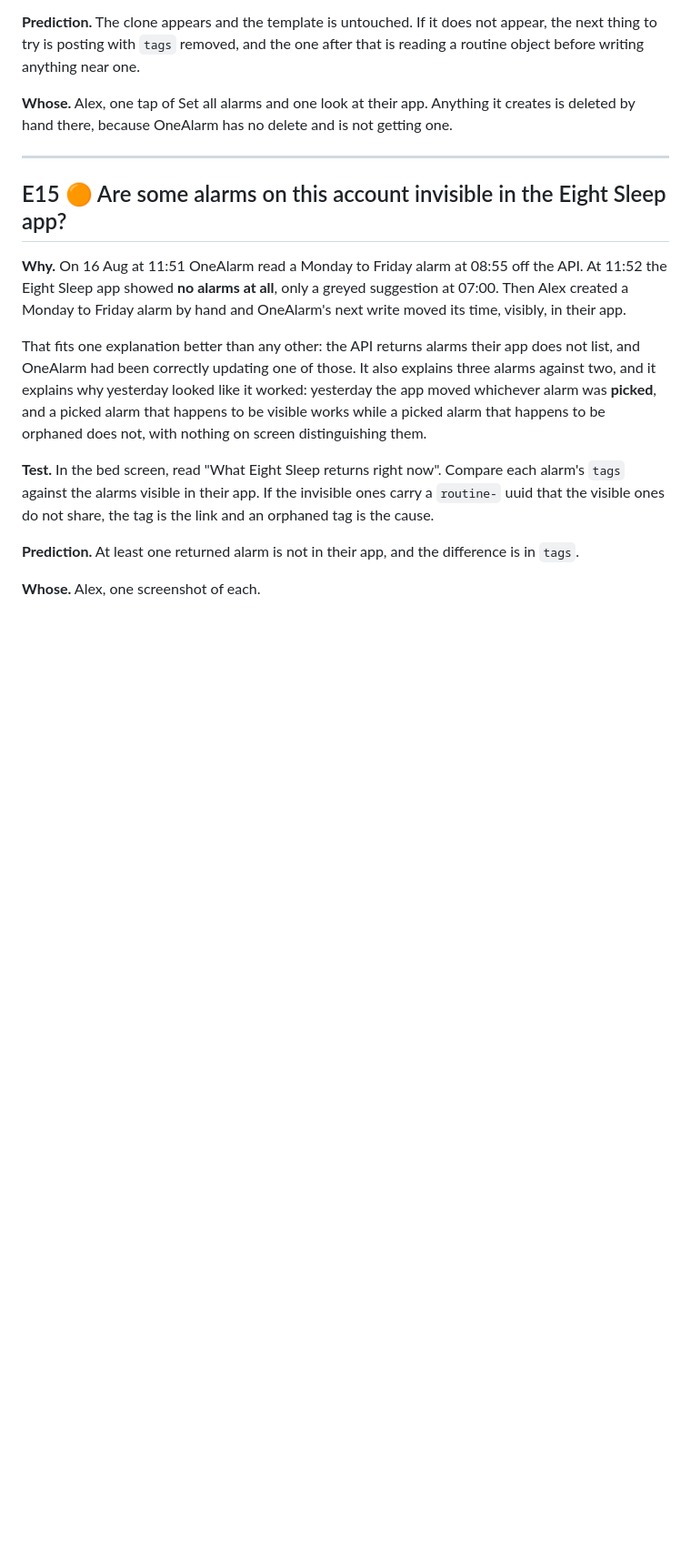
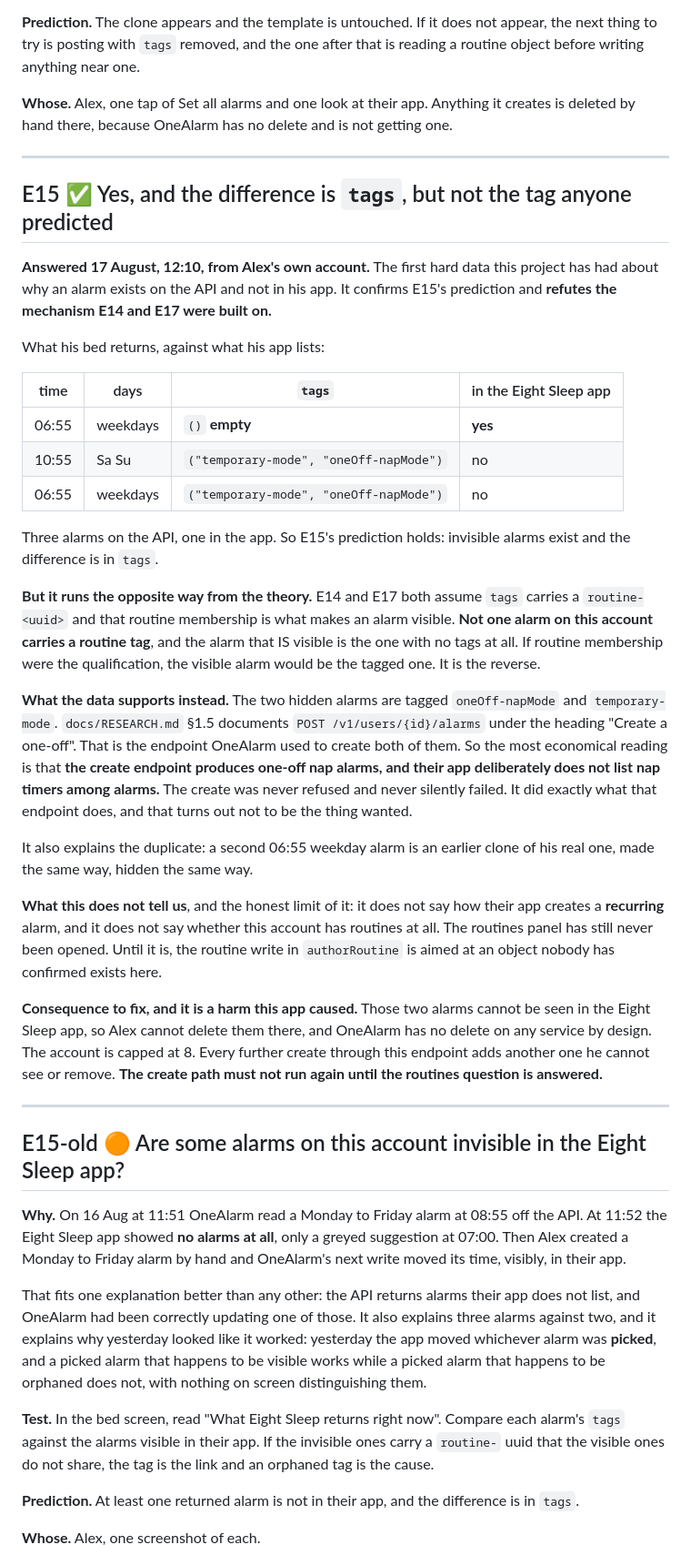
Before and after one commit to MiShevelAda/OneAlarm, a Markdown page: docs/EXPERIMENTS.md, the part around the change. Shown at 91% size. Rendered like a GitHub page; blank space fills up the shorter version.

Commit message:
E15 answered from Alex's account, and it refutes the routine tag theory
Three alarms on the API, one in the app. The two hidden ones carry
tags (temporary-mode, oneOff-napMode); the visible one has no tags. No
alarm carries a routine-<uuid>, so routine membership is not what makes
an alarm visible, and the visible one is the untagged one.

RESEARCH.md 1.5 documents POST /v1/users/{id}/alarms as Create a one-off.
That is the endpoint both hidden alarms came from.

```diff
--- a/docs/EXPERIMENTS.md
+++ b/docs/EXPERIMENTS.md
@@ -358,7 +358,52 @@ by hand there, because OneAlarm has no delete and is not getting one.
 
 ---
 
-## E15 🟠 Are some alarms on this account invisible in the Eight Sleep app?
+## E15 ✅ Yes, and the difference is `tags`, but not the tag anyone predicted
+
+**Answered 17 August, 12:10, from Alex's own account.** The first hard data this project has had about
+why an alarm exists on the API and not in his app. It confirms E15's prediction and **refutes the
+mechanism E14 and E17 were built on.**
+
+What his bed returns, against what his app lists:
+
+| time | days | `tags` | in the Eight Sleep app |
+|---|---|---|---|
+| 06:55 | weekdays | `()` **empty** | **yes** |
+| 10:55 | Sa Su | `("temporary-mode", "oneOff-napMode")` | no |
+| 06:55 | weekdays | `("temporary-mode", "oneOff-napMode")` | no |
+
+Three alarms on the API, one in the app. So E15's prediction holds: invisible alarms exist and the
+difference is in `tags`.
+
+**But it runs the opposite way from the theory.** E14 and E17 both assume `tags` carries a
+`routine-<uuid>` and that routine membership is what makes an alarm visible. **Not one alarm on this
+account carries a routine tag**, and the alarm that IS visible is the one with no tags at all. If
+routine membership were the qualification, the visible alarm would be the tagged one. It is the
+reverse.
+
+**What the data supports instead.** The two hidden alarms are tagged `oneOff-napMode` and
+`temporary-mode`. `docs/RESEARCH.md` §1.5 documents `POST /v1/users/{id}/alarms` under the heading
+"Create a one-off". That is the endpoint OneAlarm used to create both of them. So the most economical
+reading is that **the create endpoint produces one-off nap alarms, and their app deliberately does not
+list nap timers among alarms.** The create was never refused and never silently failed. It did
+exactly what that endpoint does, and that turns out not to be the thing wanted.
+
+It also explains the duplicate: a second 06:55 weekday alarm is an earlier clone of his real one,
+made the same way, hidden the same way.
+
+**What this does not tell us**, and the honest limit of it: it does not say how their app creates a
+**recurring** alarm, and it does not say whether this account has routines at all. The routines panel
+has still never been opened. Until it is, the routine write in `authorRoutine` is aimed at an object
+nobody has confirmed exists here.
+
+**Consequence to fix, and it is a harm this app caused.** Those two alarms cannot be seen in the Eight
+Sleep app, so Alex cannot delete them there, and OneAlarm has no delete on any service by design. The
+account is capped at 8. Every further create through this endpoint adds another one he cannot see or
+remove. **The create path must not run again until the routines question is answered.**
+
+---
+
+## E15-old 🟠 Are some alarms on this account invisible in the Eight Sleep app?
 
 **Why.** On 16 Aug at 11:51 OneAlarm read a Monday to Friday alarm at 08:55 off the API. At 11:52 the
 Eight Sleep app showed **no alarms at all**, only a greyed suggestion at 07:00. Then Alex created a
```
